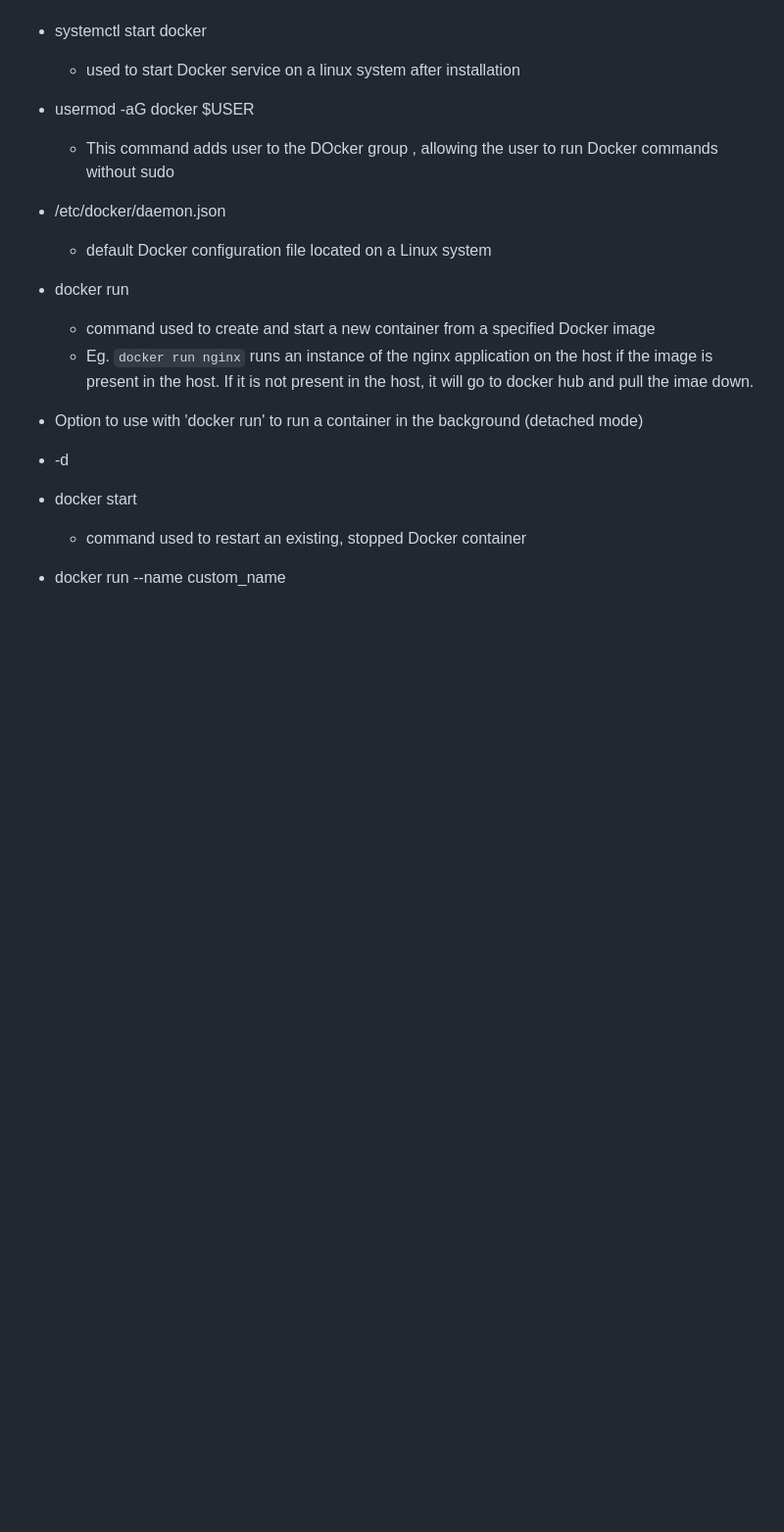
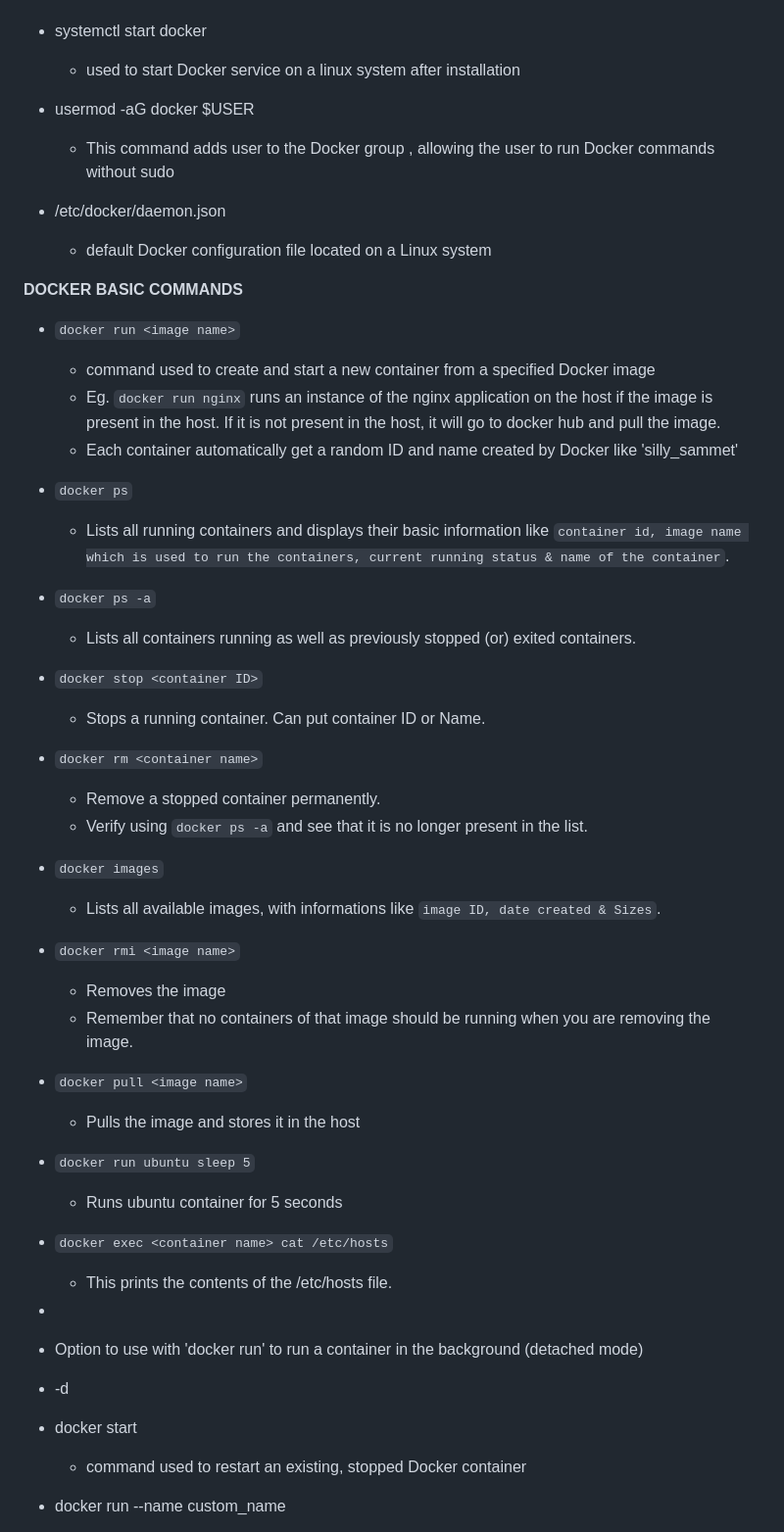
Before and after one commit to TasengMancheykhun/cloud_notes, a Markdown page: README.md, the part around the change. Shown at 98% size. Drawn GitHub-style; blank space fills up the shorter version.

```diff
--- a/README.md
+++ b/README.md
@@ -10,14 +10,54 @@
   * used to start Docker service on a linux system after installation
 
 * usermod -aG docker $USER
-  * This command adds user to the DOcker group , allowing the user to run Docker commands without sudo
+  * This command adds user to the Docker group , allowing the user to run Docker commands without sudo
 
 * /etc/docker/daemon.json
   * default Docker configuration file located on a Linux system
 
-* docker run
+**DOCKER BASIC COMMANDS**
+
+* `docker run <image name>`
   * command used to create and start a new container from a specified Docker image
-  * Eg. `docker run nginx` runs an instance of the nginx application on the host if the image is present in the host. If it is not present in the host, it will go to docker hub and pull the imae down.
+  * Eg. `docker run nginx` runs an instance of the nginx application on the host if the image is present in the host. If it is not present in the host, it will go to docker hub and pull the image.
+  * Each container automatically get a random ID and name created by Docker like 'silly_sammet'
+
+* `docker ps`
+  * Lists all running containers and displays their basic information like `container id, image name which is used to run the containers, current running status & name of the container`.
+
+* `docker ps -a`
+  * Lists all containers running as well as previously stopped (or) exited containers.
+
+* `docker stop <container ID>`
+  * Stops a running container. Can put container ID or Name.
+
+* `docker rm <container name>`
+  * Remove a stopped container permanently.
+  * Verify using `docker ps -a` and see that it is no longer present in the list.
+
+* `docker images`
+  * Lists all available images, with informations like `image ID, date created & Sizes`.
+
+* `docker rmi <image name>`
+  * Removes the image
+  * Remember that no containers of that image should be running when you are removing the image.
+
+* `docker pull <image name>`
+  * Pulls the image and stores it in the host
+
+* `docker run ubuntu sleep 5`
+  * Runs ubuntu container for 5 seconds
+* `docker exec <container name> cat /etc/hosts`
+  * This prints the contents of the /etc/hosts file.
+
+*
+
+
+
+
+
+
+
 
 *  Option to use with 'docker run' to run a container in the background (detached mode)
   * -d
```
